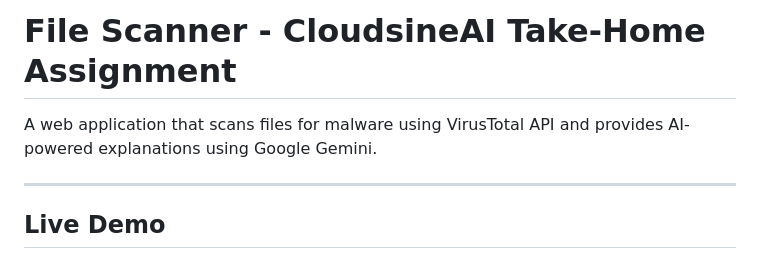
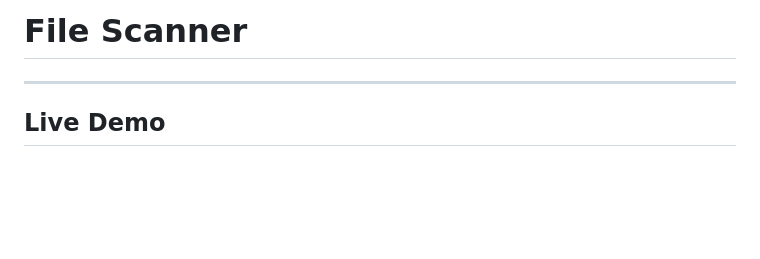
Before and after one commit to darrentiang/Cloudsine, a Markdown page: README.md, the part around the change. Drawn GitHub-style; blank space fills up the shorter version.

```diff
--- a/README.md
+++ b/README.md
@@ -1,6 +1,4 @@
-# File Scanner - CloudsineAI Take-Home Assignment
-
-A web application that scans files for malware using VirusTotal API and provides AI-powered explanations using Google Gemini.
+# File Scanner
 
 ---
 
```
